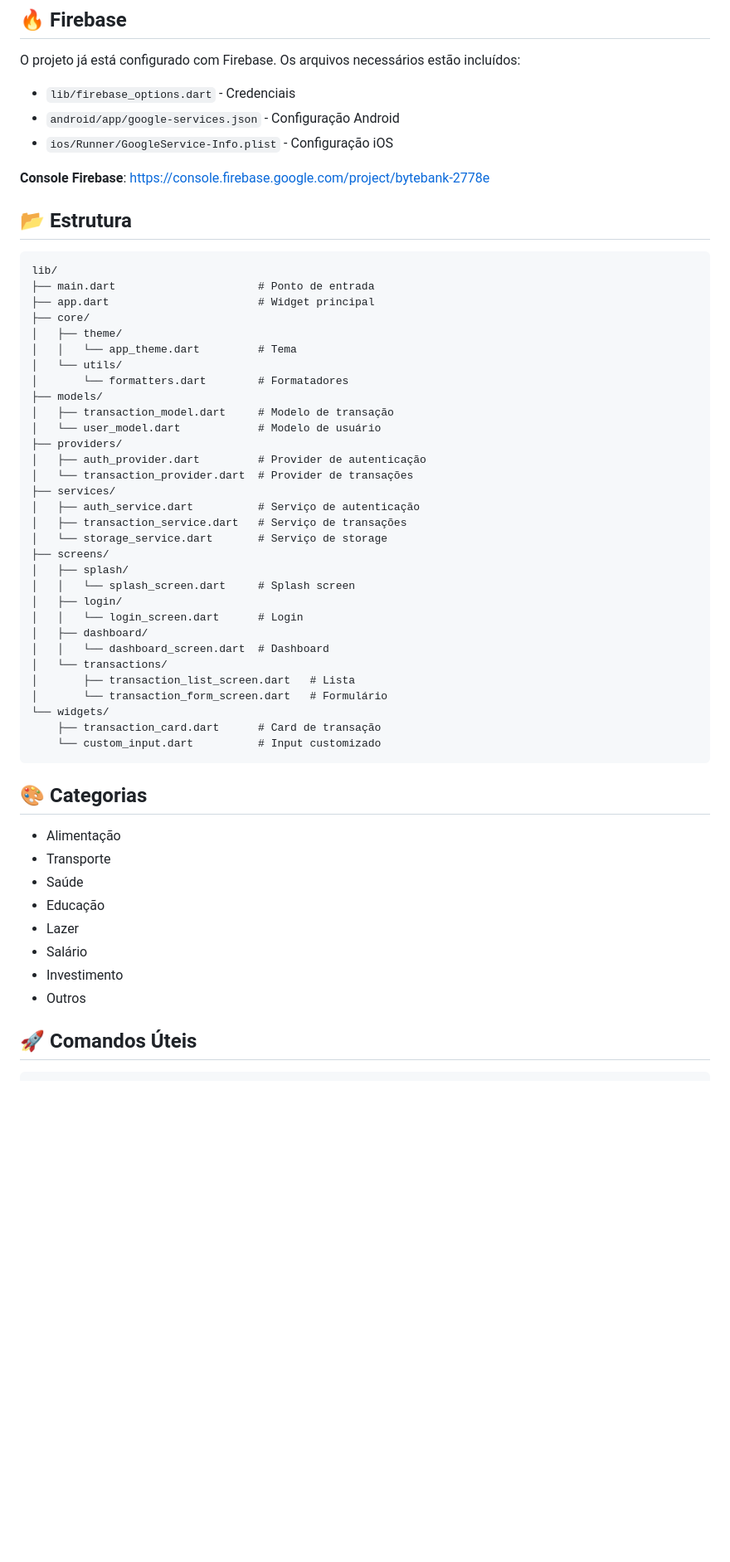
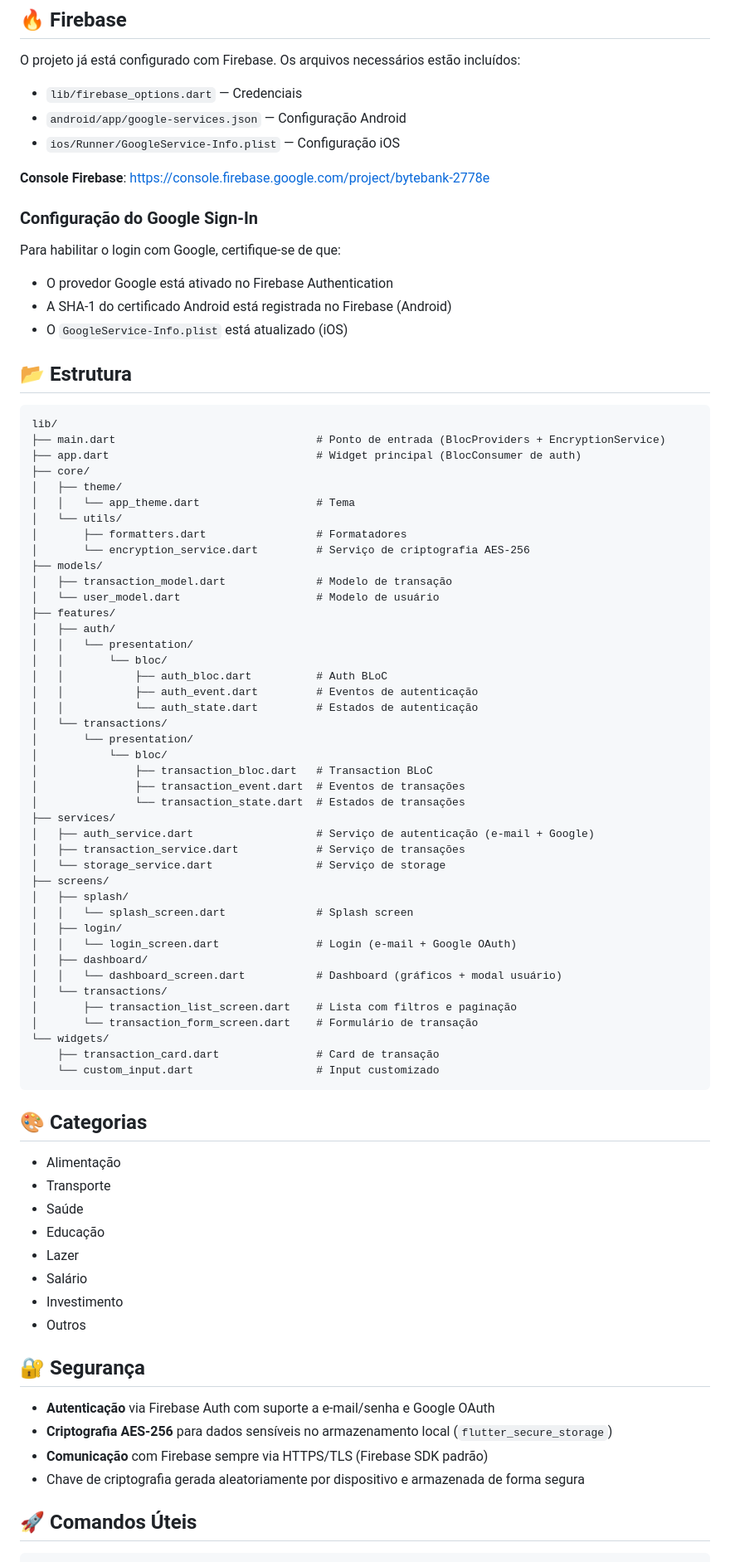
Before and after one commit to deytt/bytebank_app, a Markdown page: README.md, the part around one of its changes. Shown at 83% size. GitHub-like rendering; blank space fills up the shorter version.

````diff
--- a/README.md
+++ b/README.md
@@ -58,46 +63,64 @@ flutter run
 ## 🔥 Firebase
 
 O projeto já está configurado com Firebase. Os arquivos necessários estão incluídos:
-- `lib/firebase_options.dart` - Credenciais
-- `android/app/google-services.json` - Configuração Android
-- `ios/Runner/GoogleService-Info.plist` - Configuração iOS
+- `lib/firebase_options.dart` — Credenciais
+- `android/app/google-services.json` — Configuração Android
+- `ios/Runner/GoogleService-Info.plist` — Configuração iOS
 
 **Console Firebase**: https://console.firebase.google.com/project/bytebank-2778e
+
+### Configuração do Google Sign-In
+
+Para habilitar o login com Google, certifique-se de que:
+- O provedor Google está ativado no Firebase Authentication
+- A SHA-1 do certificado Android está registrada no Firebase (Android)
+- O `GoogleService-Info.plist` está atualizado (iOS)
 
 ## 📂 Estrutura
 
 ```
 lib/
-├── main.dart                      # Ponto de entrada
-├── app.dart                       # Widget principal
+├── main.dart                               # Ponto de entrada (BlocProviders + EncryptionService)
+├── app.dart                                # Widget principal (BlocConsumer de auth)
 ├── core/
 │   ├── theme/
-│   │   └── app_theme.dart         # Tema
+│   │   └── app_theme.dart                  # Tema
 │   └── utils/
-│       └── formatters.dart        # Formatadores
+│       ├── formatters.dart                 # Formatadores
+│       └── encryption_service.dart         # Serviço de criptografia AES-256
 ├── models/
-│   ├── transaction_model.dart     # Modelo de transação
-│   └── user_model.dart            # Modelo de usuário
-├── providers/
-│   ├── auth_provider.dart         # Provider de autenticação
-│   └── transaction_provider.dart  # Provider de transações
+│   ├── transaction_model.dart              # Modelo de transação
+│   └── user_model.dart                     # Modelo de usuário
+├── features/
+│   ├── auth/
+│   │   └── presentation/
+│   │       └── bloc/
+│   │           ├── auth_bloc.dart          # Auth BLoC
+│   │           ├── auth_event.dart         # Eventos de autenticação
+│   │           └── auth_state.dart         # Estados de autenticação
+│   └── transactions/
+│       └── presentation/
+│           └── bloc/
+│               ├── transaction_bloc.dart   # Transaction BLoC
+│               ├── transaction_event.dart  # Eventos de transações
+│               └── transaction_state.dart  # Estados de transações
 ├── services/
-│   ├── auth_service.dart          # Serviço de autenticação
-│   ├── transaction_service.dart   # Serviço de transações
-│   └── storage_service.dart       # Serviço de storage
+│   ├── auth_service.dart                   # Serviço de autenticação (e-mail + Google)
+│   ├── transaction_service.dart            # Serviço de transações
+│   └── storage_service.dart                # Serviço de storage
 ├── screens/
 │   ├── splash/
-│   │   └── splash_screen.dart     # Splash screen
+│   │   └── splash_screen.dart              # Splash screen
 │   ├── login/
-│   │   └── login_screen.dart      # Login
+│   │   └── login_screen.dart               # Login (e-mail + Google OAuth)
 │   ├── dashboard/
-│   │   └── dashboard_screen.dart  # Dashboard
+│   │   └── dashboard_screen.dart           # Dashboard (gráficos + modal usuário)
 │   └── transactions/
-│       ├── transaction_list_screen.dart   # Lista
-│       └── transaction_form_screen.dart   # Formulário
+│       ├── transaction_list_screen.dart    # Lista com filtros e paginação
+│       └── transaction_form_screen.dart    # Formulário de transação
 └── widgets/
-    ├── transaction_card.dart      # Card de transação
-    └── custom_input.dart          # Input customizado
+    ├── transaction_card.dart               # Card de transação
+    └── custom_input.dart                   # Input customizado
 ```
 
 ## 🎨 Categorias
@@ -110,6 +133,13 @@ lib/
 - Salário
 - Investimento
 - Outros
+
+## 🔐 Segurança
+
+- **Autenticação** via Firebase Auth com suporte a e-mail/senha e Google OAuth
+- **Criptografia AES-256** para dados sensíveis no armazenamento local (`flutter_secure_storage`)
+- **Comunicação** com Firebase sempre via HTTPS/TLS (Firebase SDK padrão)
+- Chave de criptografia gerada aleatoriamente por dispositivo e armazenada de forma segura
 
 ## 🚀 Comandos Úteis
 
````
Also changed, not shown: other parts of README.md (+18 -13 lines).
